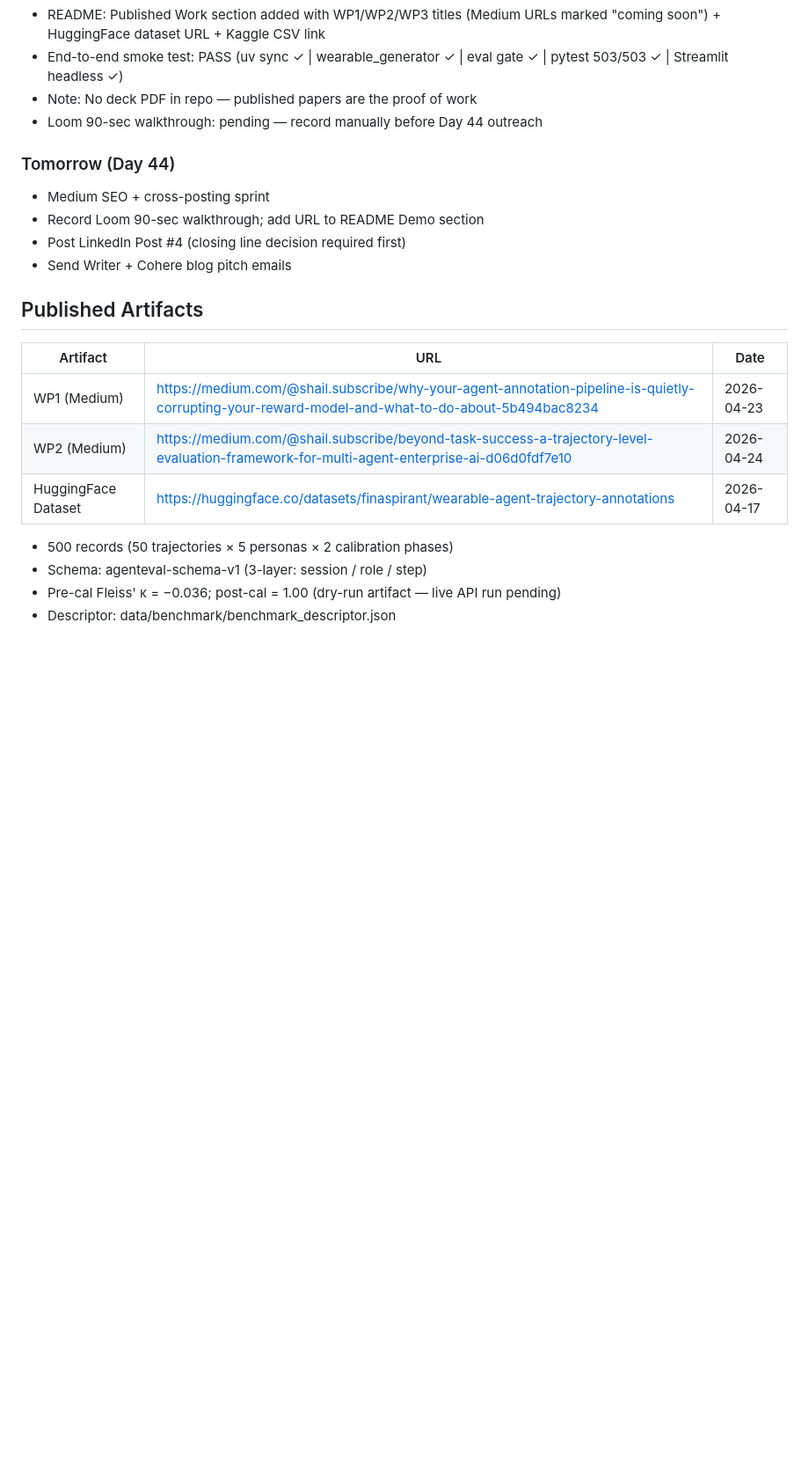
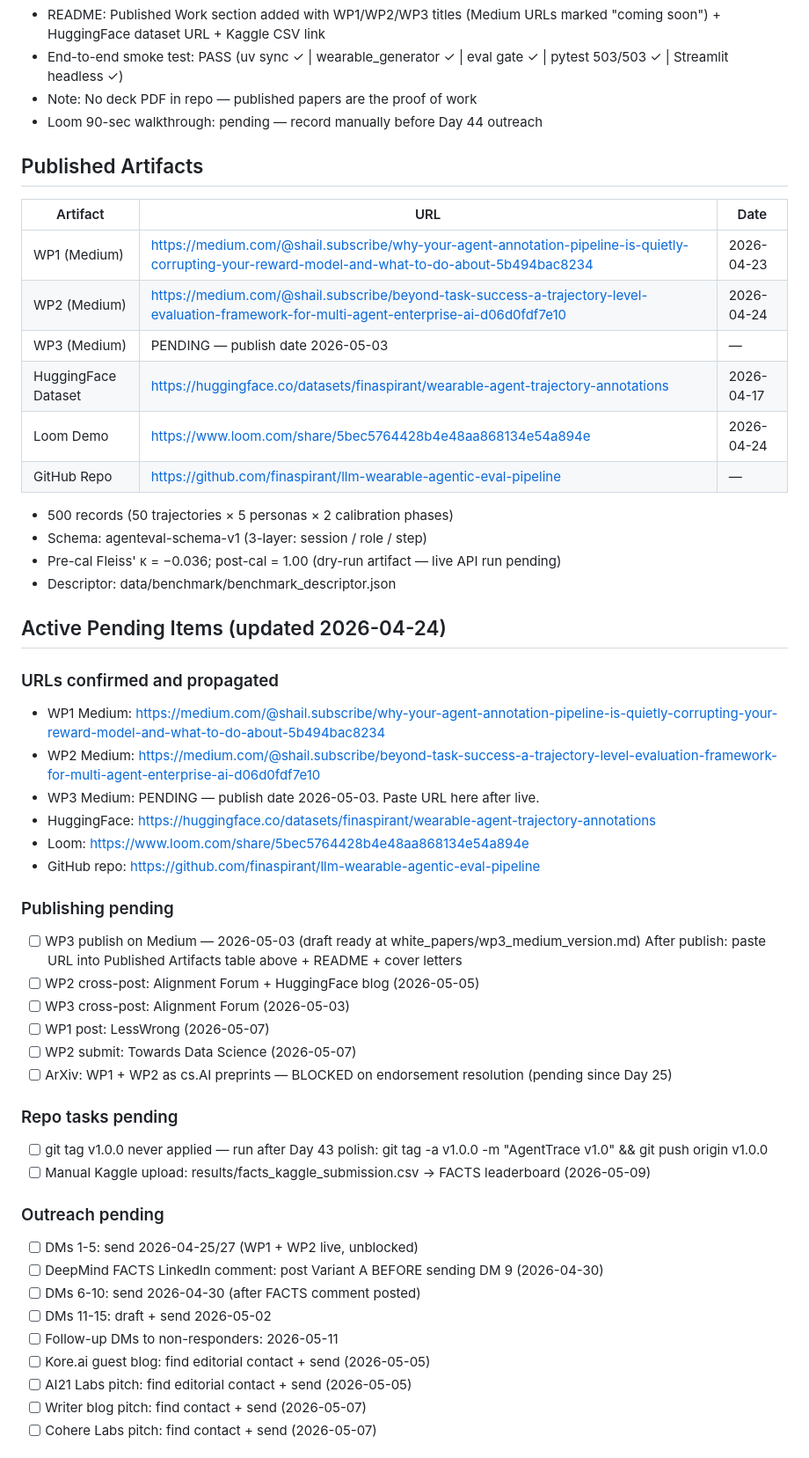
Before and after one commit to finaspirant/llm-wearable-agentic-eval-pipeline, a Markdown page: CLAUDE.md, the part around one of its changes. Shown at 88% size. GitHub-like rendering; blank space fills up the shorter version.

Commit message:
Day 44: update CLAUDE.md — active pending items tracker + Published Artifacts table
Co-Authored-By: Claude Sonnet 4.6 <noreply@anthropic.com>

```diff
--- a/CLAUDE.md
+++ b/CLAUDE.md
@@ -964,21 +964,54 @@ Started: Day 29 (next session)
 - Note: No deck PDF in repo — published papers are the proof of work
 - Loom 90-sec walkthrough: pending — record manually before Day 44 outreach
 
-### Tomorrow (Day 44)
-- Medium SEO + cross-posting sprint
-- Record Loom 90-sec walkthrough; add URL to README Demo section
-- Post LinkedIn Post #4 (closing line decision required first)
-- Send Writer + Cohere blog pitch emails
-
 ## Published Artifacts
 
 | Artifact | URL | Date |
 |---|---|---|
 | WP1 (Medium) | https://medium.com/@shail.subscribe/why-your-agent-annotation-pipeline-is-quietly-corrupting-your-reward-model-and-what-to-do-about-5b494bac8234 | 2026-04-23 |
 | WP2 (Medium) | https://medium.com/@shail.subscribe/beyond-task-success-a-trajectory-level-evaluation-framework-for-multi-agent-enterprise-ai-d06d0fdf7e10 | 2026-04-24 |
+| WP3 (Medium) | PENDING — publish date 2026-05-03 | — |
 | HuggingFace Dataset | https://huggingface.co/datasets/finaspirant/wearable-agent-trajectory-annotations | 2026-04-17 |
+| Loom Demo | https://www.loom.com/share/5bec5764428b4e48aa868134e54a894e | 2026-04-24 |
+| GitHub Repo | https://github.com/finaspirant/llm-wearable-agentic-eval-pipeline | — |
 
 - 500 records (50 trajectories × 5 personas × 2 calibration phases)
 - Schema: agenteval-schema-v1 (3-layer: session / role / step)
 - Pre-cal Fleiss' κ = −0.036; post-cal = 1.00 (dry-run artifact — live API run pending)
 - Descriptor: data/benchmark/benchmark_descriptor.json
+
+## Active Pending Items (updated 2026-04-24)
+
+### URLs confirmed and propagated
+- WP1 Medium: https://medium.com/@shail.subscribe/why-your-agent-annotation-pipeline-is-quietly-corrupting-your-reward-model-and-what-to-do-about-5b494bac8234
+- WP2 Medium: https://medium.com/@shail.subscribe/beyond-task-success-a-trajectory-level-evaluation-framework-for-multi-agent-enterprise-ai-d06d0fdf7e10
+- WP3 Medium: PENDING — publish date 2026-05-03. Paste URL here after live.
+- HuggingFace: https://huggingface.co/datasets/finaspirant/wearable-agent-trajectory-annotations
+- Loom: https://www.loom.com/share/5bec5764428b4e48aa868134e54a894e
+- GitHub repo: https://github.com/finaspirant/llm-wearable-agentic-eval-pipeline
+
+### Publishing pending
+- [ ] WP3 publish on Medium — 2026-05-03 (draft ready at white_papers/wp3_medium_version.md)
+      After publish: paste URL into Published Artifacts table above + README + cover letters
+- [ ] WP2 cross-post: Alignment Forum + HuggingFace blog (2026-05-05)
+- [ ] WP3 cross-post: Alignment Forum (2026-05-03)
+- [ ] WP1 post: LessWrong (2026-05-07)
+- [ ] WP2 submit: Towards Data Science (2026-05-07)
+- [ ] ArXiv: WP1 + WP2 as cs.AI preprints — BLOCKED on endorsement resolution (pending since Day 25)
+
+### Repo tasks pending
+- [ ] git tag v1.0.0 never applied — run after Day 43 polish:
+      git tag -a v1.0.0 -m "AgentTrace v1.0" && git push origin v1.0.0
+- [ ] Manual Kaggle upload: results/facts_kaggle_submission.csv → FACTS leaderboard (2026-05-09)
+
+### Outreach pending
+- [ ] DMs 1-5: send 2026-04-25/27 (WP1 + WP2 live, unblocked)
+- [ ] DeepMind FACTS LinkedIn comment: post Variant A BEFORE sending DM 9 (2026-04-30)
+- [ ] DMs 6-10: send 2026-04-30 (after FACTS comment posted)
+- [ ] DMs 11-15: draft + send 2026-05-02
+- [ ] Follow-up DMs to non-responders: 2026-05-11
+- [ ] Kore.ai guest blog: find editorial contact + send (2026-05-05)
+- [ ] AI21 Labs pitch: find editorial contact + send (2026-05-05)
+- [ ] Writer blog pitch: find contact + send (2026-05-07)
+- [ ] Cohere Labs pitch: find contact + send (2026-05-07)
+
```
Also changed, not shown: other parts of CLAUDE.md (+18 -0 lines).
